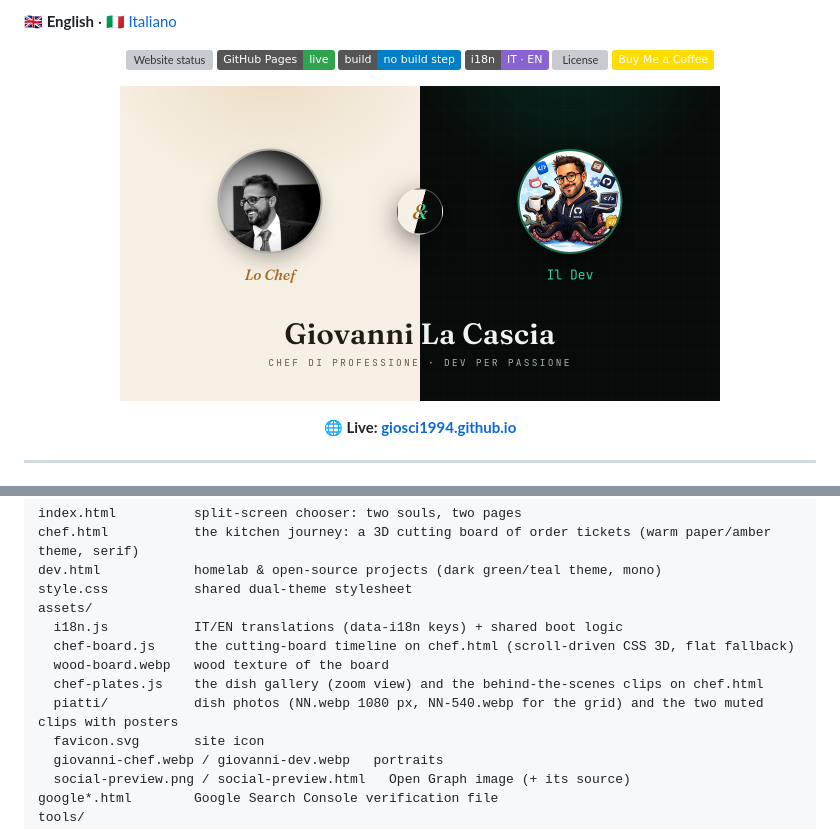
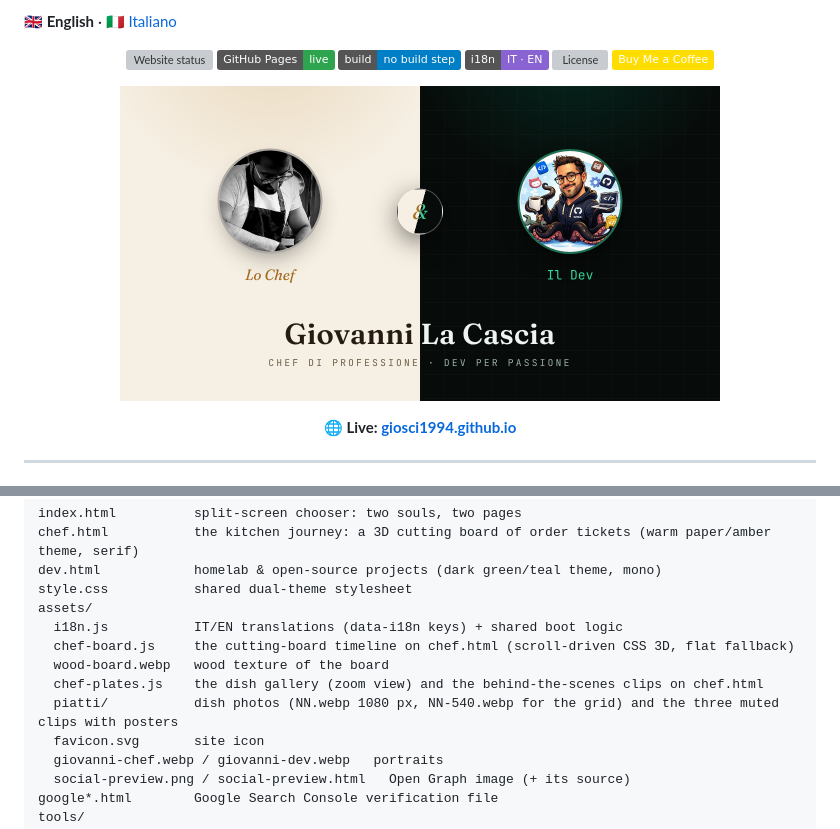
Before and after one commit to giosci1994/giosci1994.github.io, a Markdown page: README.md, 2 parts joined by grey strips. Drawn GitHub-style; pictures changed too: assets/social-preview.png; badges without logos; grey boxes are pictures that could not be loaded.

```diff
--- a/README.md
+++ b/README.md
@@ -66,7 +66,7 @@ assets/
   chef-board.js     the cutting-board timeline on chef.html (scroll-driven CSS 3D, flat fallback)
   wood-board.webp   wood texture of the board
   chef-plates.js    the dish gallery (zoom view) and the behind-the-scenes clips on chef.html
-  piatti/           dish photos (NN.webp 1080 px, NN-540.webp for the grid) and the two muted clips with posters
+  piatti/           dish photos (NN.webp 1080 px, NN-540.webp for the grid) and the three muted clips with posters
   favicon.svg       site icon
   giovanni-chef.webp / giovanni-dev.webp   portraits
   social-preview.png / social-preview.html   Open Graph image (+ its source)
```
Also changed, not shown: 6 other files.
